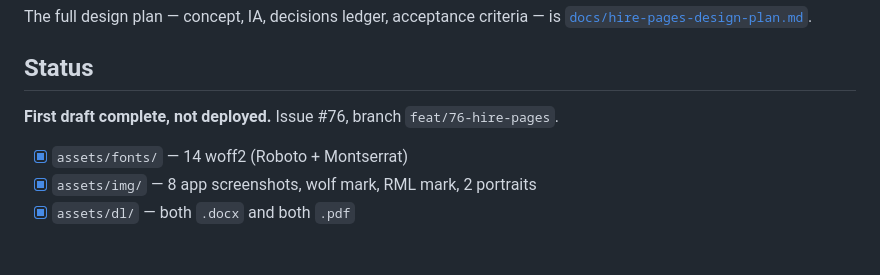
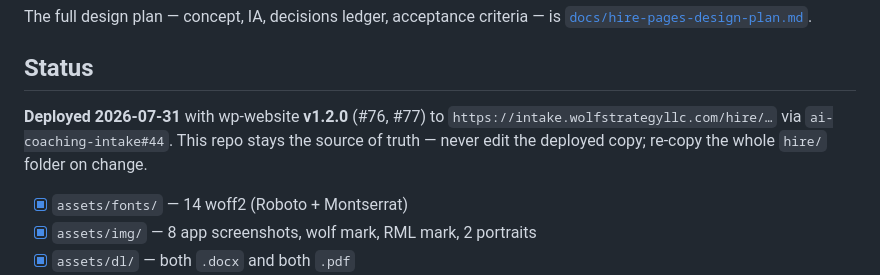
Before and after one commit to wolfpackdata/wp-website, a Markdown page: hire/README.md, the part around the change. Drawn GitHub-style; blank space fills up the shorter version.

```diff
--- a/hire/README.md
+++ b/hire/README.md
@@ -14,7 +14,10 @@ is [`docs/hire-pages-design-plan.md`](../docs/hire-pages-design-plan.md).
 
 ## Status
 
-**First draft complete, not deployed.** Issue #76, branch `feat/76-hire-pages`.
+**Deployed 2026-07-31** with wp-website **v1.2.0** (#76, #77) to
+`https://intake.wolfstrategyllc.com/hire/…` via `ai-coaching-intake#44`. This repo stays
+the source of truth — never edit the deployed copy; re-copy the whole `hire/` folder on
+change.
 
 - [x] `assets/fonts/` — 14 woff2 (Roboto + Montserrat)
 - [x] `assets/img/` — 8 app screenshots, wolf mark, RML mark, 2 portraits
```
Also changed, not shown: CHANGELOG.md (+41 -3 lines), CLAUDE.md (+41 -2 lines).
